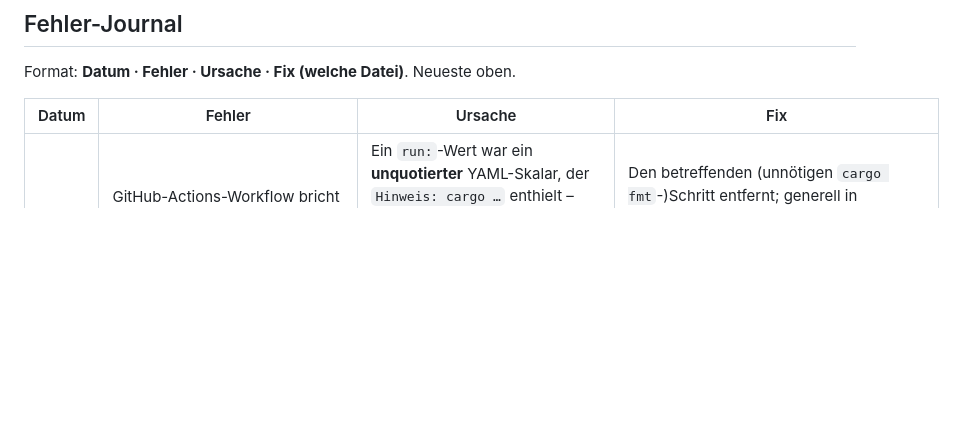
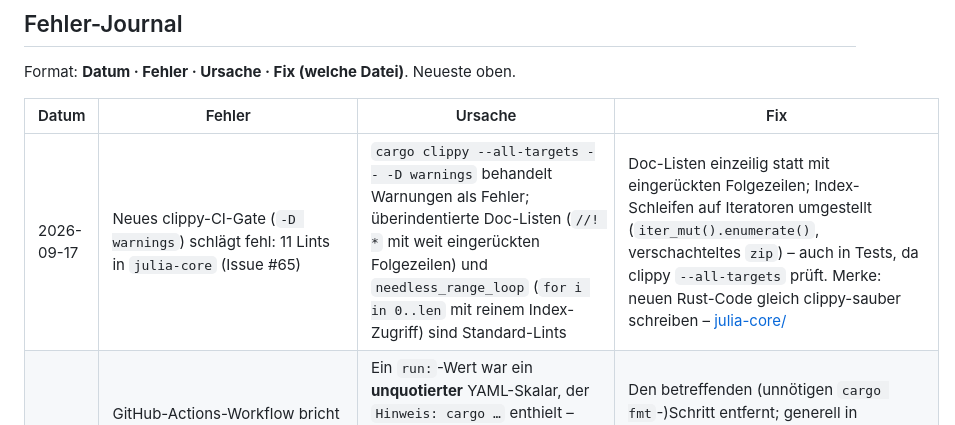
Before and after one commit to MoinMornhart/julia-ai, a Markdown page: CLAUDE.md, the part around the change. GitHub-like rendering; blank space fills up the shorter version.

Commit message:
Fehler-Journal: clippy-CI-Gate + behobene Lints (#65)
Co-Authored-By: Claude Opus 4.8 <noreply@anthropic.com>

```diff
--- a/CLAUDE.md
+++ b/CLAUDE.md
@@ -50,6 +50,7 @@ Format: **Datum · Fehler · Ursache · Fix (welche Datei)**. Neueste oben.
 
 | Datum | Fehler | Ursache | Fix |
 |---|---|---|---|
+| 2026-09-17 | Neues clippy-CI-Gate (`-D warnings`) schlägt fehl: 11 Lints in `julia-core` (Issue #65) | `cargo clippy --all-targets -- -D warnings` behandelt Warnungen als Fehler; überindentierte Doc-Listen (`//! *` mit weit eingerückten Folgezeilen) und `needless_range_loop` (`for i in 0..len` mit reinem Index-Zugriff) sind Standard-Lints | Doc-Listen einzeilig statt mit eingerückten Folgezeilen; Index-Schleifen auf Iteratoren umgestellt (`iter_mut().enumerate()`, verschachteltes `zip`) – auch in Tests, da clippy `--all-targets` prüft. Merke: neuen Rust-Code gleich clippy-sauber schreiben – [julia-core/](julia-core/) |
 | 2026-09-17 | GitHub-Actions-Workflow bricht sofort ab: „This run likely failed because of a workflow file issue" (rust-core.yml, Issue #65) | Ein `run:`-Wert war ein **unquotierter** YAML-Skalar, der `Hinweis: cargo …` enthielt – das `: ` (Doppelpunkt+Leerzeichen) mitten im Skalar macht YAML zur Mapping-Interpretation und bricht das Parsing. Der Job startete gar nicht | Den betreffenden (unnötigen `cargo fmt`-)Schritt entfernt; generell in Workflow-`run:` kein `: ` in einem unquotierten Skalar – entweder Blockskalar `run: \|` nutzen oder den ganzen Wert quoten – [.github/workflows/rust-core.yml](.github/workflows/rust-core.yml) |
 | 2026-09-17 | VibeWorks-Anmeldung „lädt ewig / nichts lädt", wenn der Server hängt (Issue #13) | `vibeworks.pruefen` rief `fetch` **ohne Zeitlimit** auf; antwortet der Server nie, kehrt der Aufruf nie zurück und die Login-Box friert ein | Abbruch-Zeitlimit (Standard 12 s) per `AbortController` + `Promise.race`; läuft die Zeit ab, wird die Anfrage abgebrochen und als klarer `netz`-Hinweis gemeldet statt zu hängen (mit Test) – [src/main/vibeworks.js](src/main/vibeworks.js) `pruefen` |
 | 2026-09-17 | Repo-Check erneut (Issue #44): unsichtbare Zeichen in `hilfen.js` wieder roh im Quelltext + Prototype-Pollution-Muster in `config.set` | Der `\u`-Escape der Unsichtbar-Zeichen-Klasse aus v3.7.1 war zwischenzeitlich wieder durch rohe Zeichen ersetzt; und der Prototype-Pollution-Schutz war nur in `mischen`, nicht in der `set`-Schleife (auch wenn `pruefen` unbekannte Schlüssel ohnehin abweist) | `hilfen.js`-Regex wieder als `\u`-Escapes geschrieben (per Codepoint-Sweep verifiziert, 0 rohe Zeichen); in `config.set` gefährliche Schlüssel (`__proto__`/`constructor`/`prototype`) explizit abgewiesen (mit Test). Die übrigen ~96 Repo-Check-Befunde sind unverändert kontextbezogene False Positives (Pfad-Traversal mit eigenen Nutzerpfaden, OAuth-Loopback über http, GCM mit gesetztem Auth-Tag) – [src/main/hilfen.js](src/main/hilfen.js), [src/main/config.js](src/main/config.js) |
```
